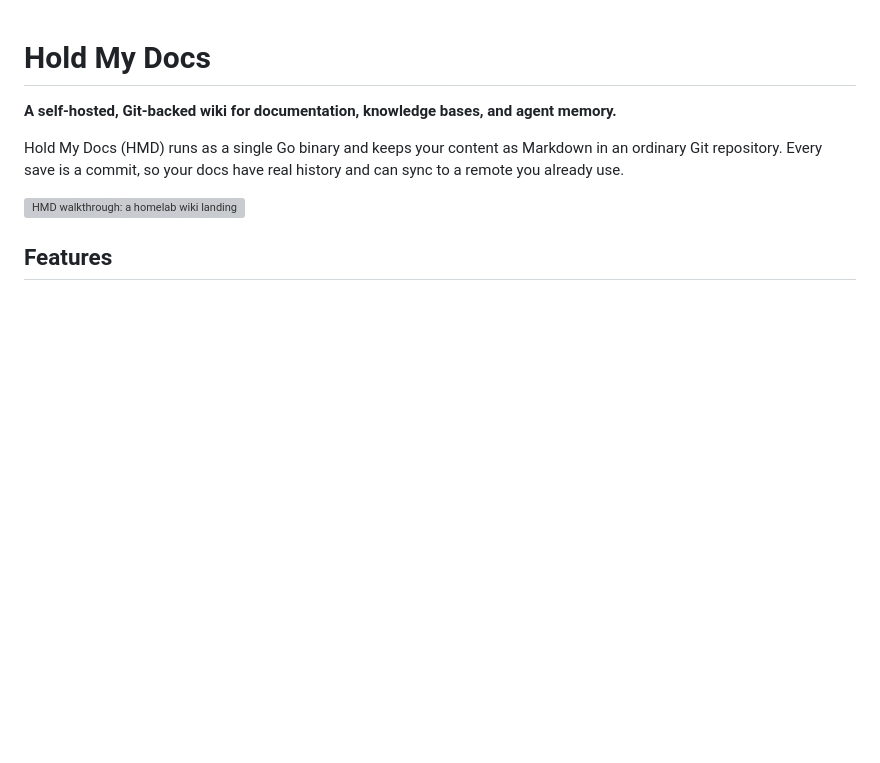
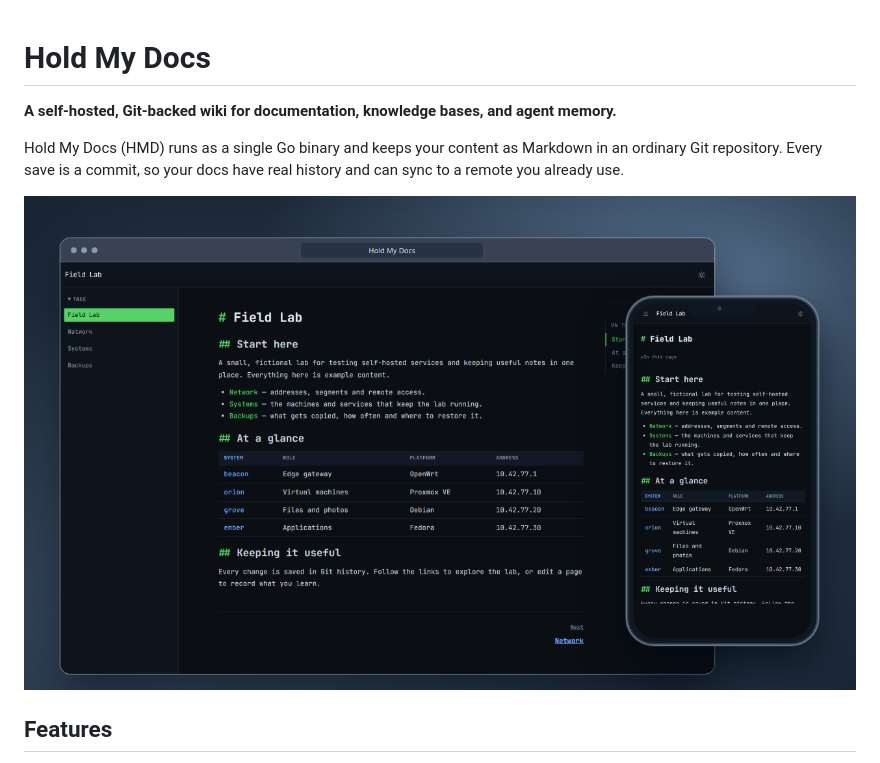
Before and after one commit to soollabs/holdmydocs, a Markdown page: README.md, the part around one of its changes. Drawn GitHub-style; pictures changed too: docs/hero.png (added); blank space fills up the shorter version; grey boxes are pictures that could not be loaded.

Commit message:
docs: add desktop and mobile README hero

```diff
--- a/README.md
+++ b/README.md
@@ -4,7 +4,7 @@
 
 Hold My Docs (HMD) runs as a single Go binary and keeps your content as Markdown in an ordinary Git repository. Every save is a commit, so your docs have real history and can sync to a remote you already use.
 
-<img src="docs/demo.gif" width="860" alt="HMD walkthrough: a homelab wiki landing page, a page with a Mermaid network diagram, the split-pane Markdown editor, search, namespace management, tags, and a public blog in the light newsprint skin">
+<img src="docs/hero.png" width="860" alt="A fictional Field Lab wiki in HMD, shown side by side in a desktop browser and a framed mobile screen">
 
 ## Features
 
```
Also changed, not shown: other parts of README.md (+2 -0 lines), docs/screenshots/09-field-lab-desktop.png (added), docs/screenshots/10-field-lab-mobile.png (added), 1 other file.
